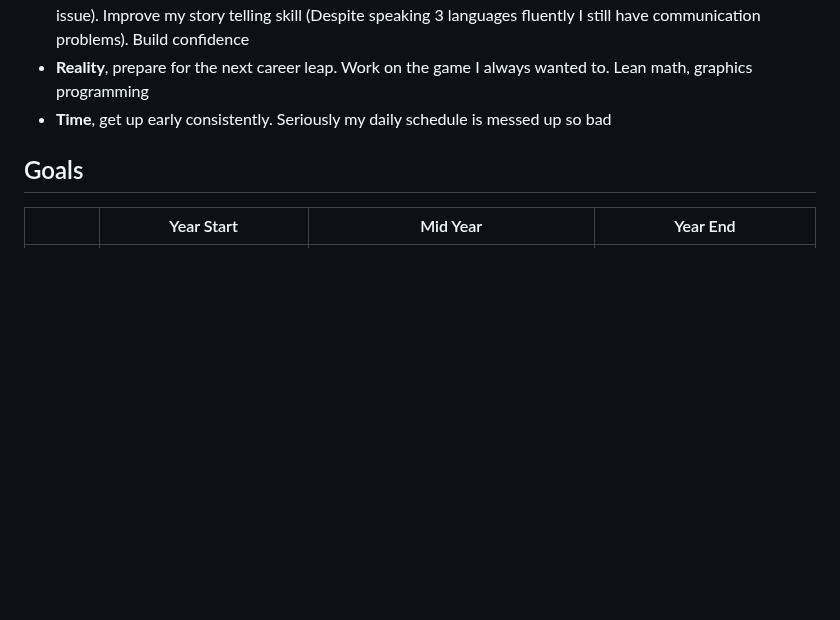
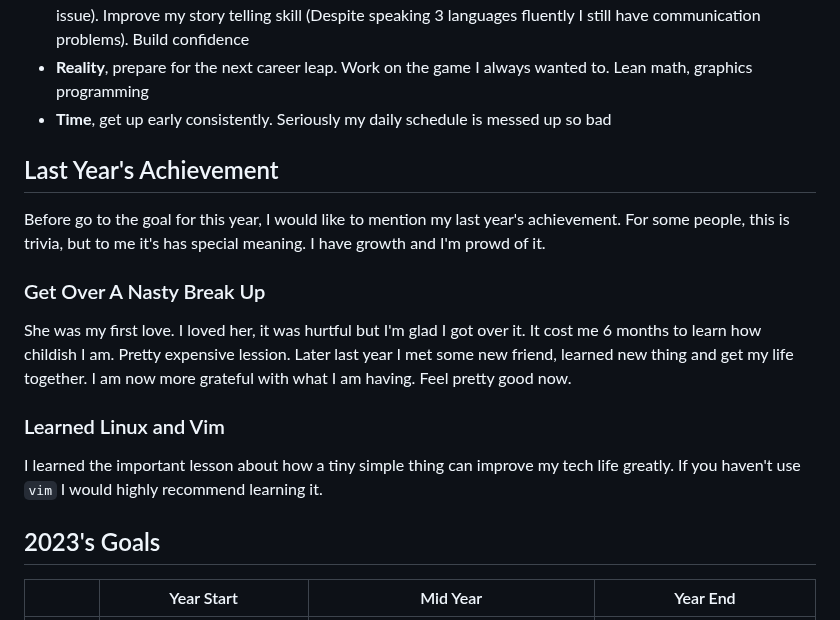
Before and after one commit to hucancode/hucancode, a Markdown page: src/posts/oni-training-2023.md, the part around the change. GitHub-like rendering; blank space fills up the shorter version.

Commit message:
new blog post

```diff
--- a/src/posts/oni-training-2023.md
+++ b/src/posts/oni-training-2023.md
@@ -18,7 +18,17 @@ I will refer to [the Infinity Stones](https://en.wikipedia.org/wiki/Infinity_Sto
 - __Reality__, prepare for the next career leap. Work on the game I always wanted to. Lean math, graphics programming
 - __Time__, get up early consistently. Seriously my daily schedule is messed up so bad
 
-## Goals
+## Last Year's Achievement
+Before go to the goal for this year, I would like to mention my last year's achievement. For some people, this is trivia, but to me it's has special meaning. I have growth and I'm prowd of it.
+
+### Get Over A Nasty Break Up
+She was my first love. I loved her, it was hurtful but I'm glad I got over it. It cost me 6 months to learn how childish I am. Pretty expensive lession. Later last year I met some new friend, learned new thing and get my life together.
+I am now more grateful with what I am having. Feel pretty good now.
+
+### Learned Linux and Vim
+I learned the important lesson about how a tiny simple thing can improve my tech life greatly. If you haven't use `vim` I would highly recommend learning it.
+
+## 2023's Goals
 
 |         | Year Start                                                                          | Mid Year                                                                                                        | Year End                                                                                                                                            |
 |---------|-------------------------------------------------------------------------------------|-----------------------------------------------------------------------------------------------------------------|-----------------------------------------------------------------------------------------------------------------------------------------------------|
```
